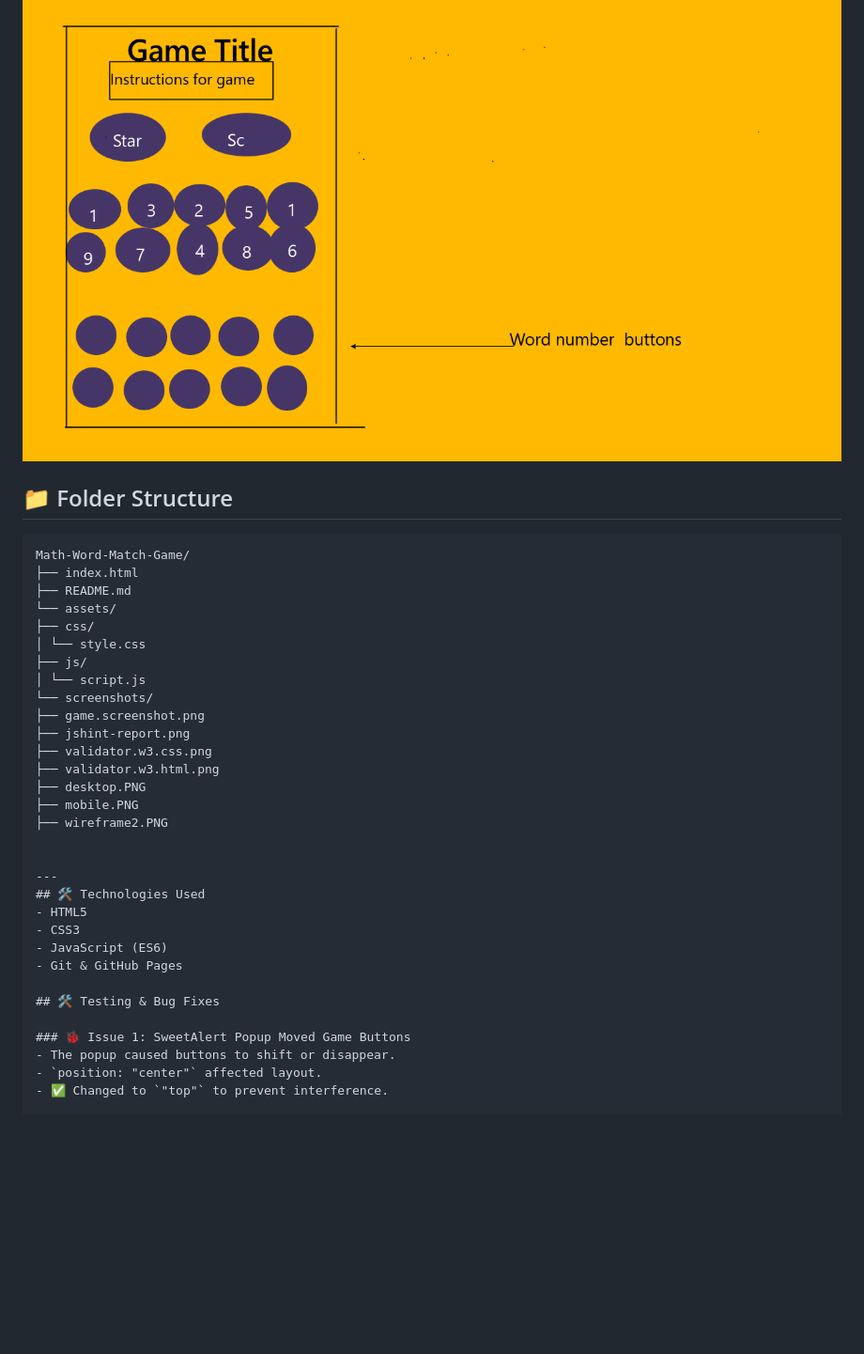
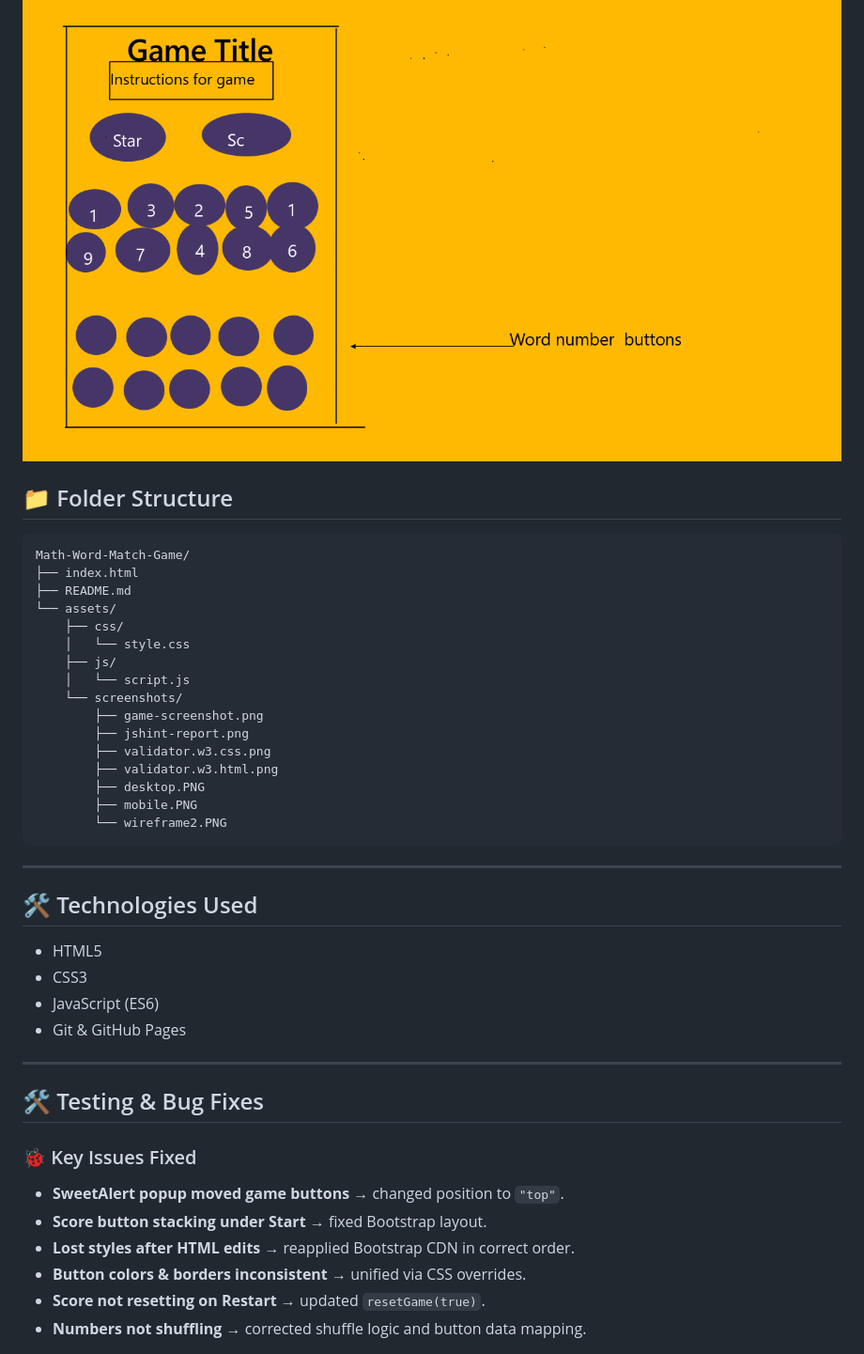
Before and after one commit to HelenLloydJeng/Math-Word-Match-Game, a Markdown page: README.md, the part around the change printed below. Shown: that part at 94% size. Rendered like a GitHub page; blank space fills up the shorter version.

````diff
--- a/README.md
+++ b/README.md
@@ -105,28 +105,25 @@ This project is an **interactive learning game** that helps users match numbers
 ![Wireframe](assets/screenshots/wireframe2.PNG)
 ![Wireframe](assets/screenshots/mobile.PNG)
 
-
-
 ## 📁 Folder Structure
 ```text
 Math-Word-Match-Game/
 ├── index.html
 ├── README.md
 └── assets/
-├── css/
-│ └── style.css
-├── js/
-│ └── script.js
-└── screenshots/
-├── game.screenshot.png
-├── jshint-report.png
-├── validator.w3.css.png
-├── validator.w3.html.png
-├── desktop.PNG
-├── mobile.PNG
-├── wireframe2.PNG
-
-
+    ├── css/
+    │   └── style.css
+    ├── js/
+    │   └── script.js
+    └── screenshots/
+        ├── game-screenshot.png
+        ├── jshint-report.png
+        ├── validator.w3.css.png
+        ├── validator.w3.html.png
+        ├── desktop.PNG
+        ├── mobile.PNG
+        └── wireframe2.PNG
+```
 ---
 ## 🛠 Technologies Used
 - HTML5
@@ -134,10 +131,15 @@ Math-Word-Match-Game/
 - JavaScript (ES6)
 - Git & GitHub Pages
 
+---
+
 ## 🛠️ Testing & Bug Fixes
 
-### 🐞 Issue 1: SweetAlert Popup Moved Game Buttons
-- The popup caused buttons to shift or disappear.
-- `position: "center"` affected layout.
-- ✅ Changed to `"top"` to prevent interference.
+### 🐞 Key Issues Fixed
+- **SweetAlert popup moved game buttons** → changed position to `"top"`.
+- **Score button stacking under Start** → fixed Bootstrap layout.
+- **Lost styles after HTML edits** → reapplied Bootstrap CDN in correct order.
+- **Button colors & borders inconsistent** → unified via CSS overrides.
+- **Score not resetting on Restart** → updated `resetGame(true)`.
+- **Numbers not shuffling** → corrected shuffle logic and button data mapping.
 
````
Also changed, not shown: other parts of README.md (+27 -90 lines).
